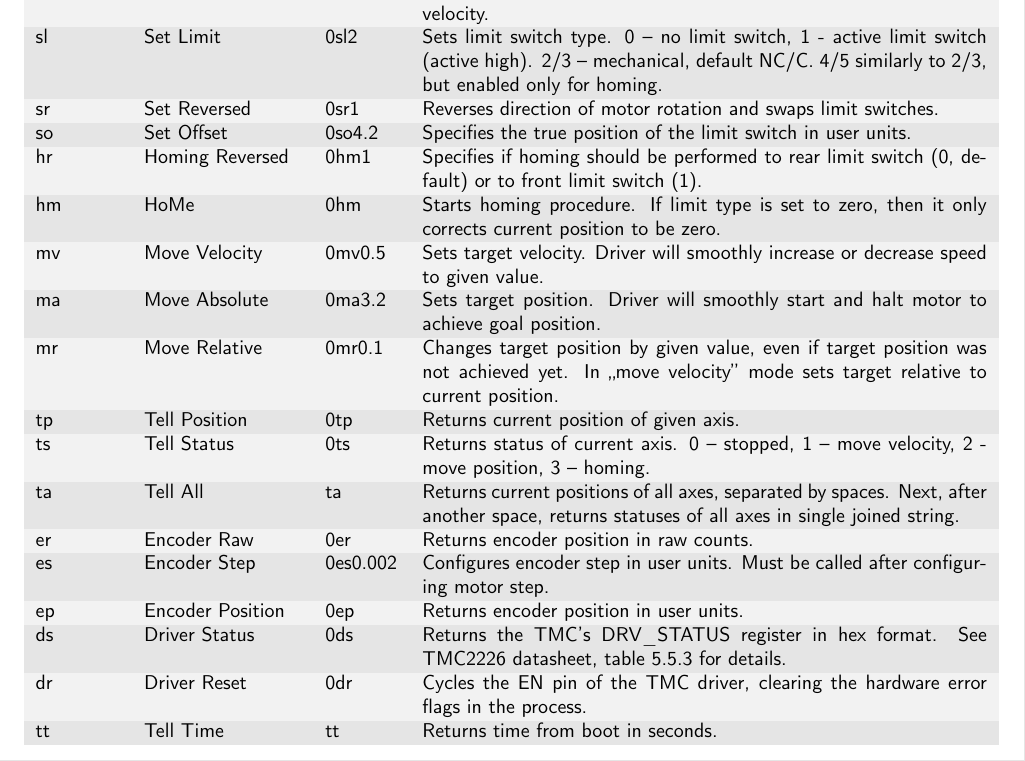
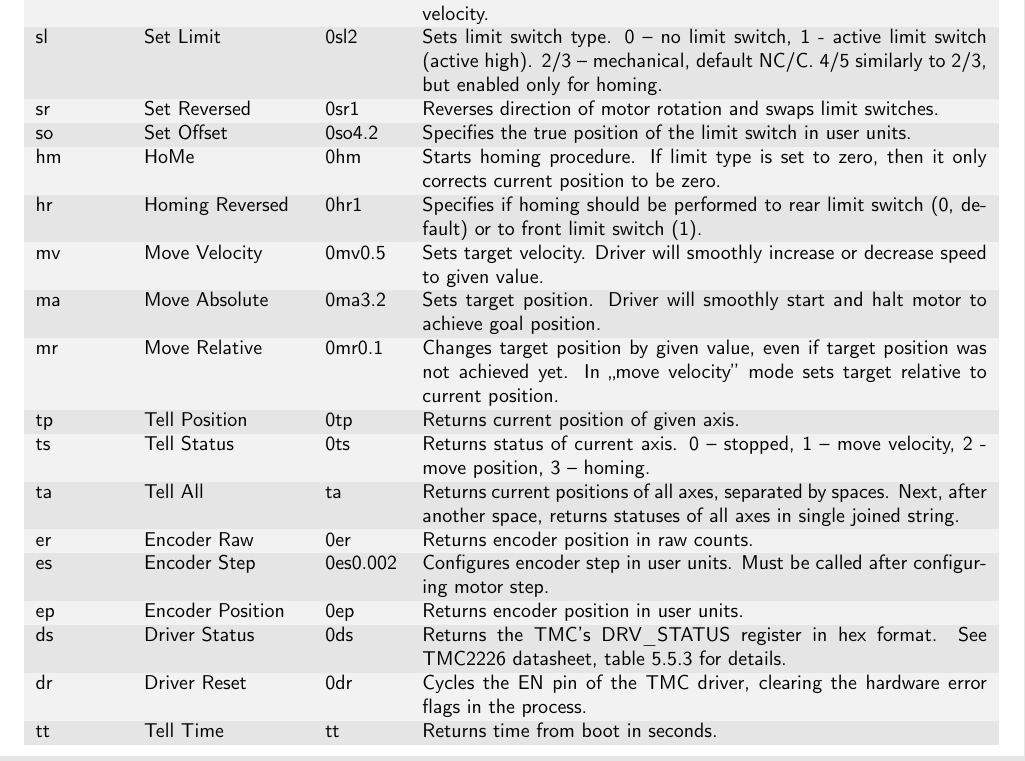
Before and after one commit to kacperoreszczuk/stepper2, a LaTeX document (lums_stepper.tex): part of page 5 of 6, cut so that both start at the same text. Compiled offline with pdfLaTeX.

Commit message:
fixed typo in docs

```diff
--- a/lums_stepper.tex
+++ b/lums_stepper.tex
@@ -83,8 +83,8 @@ User can communicate with LUMS Stepper via virtual serial port provided by Nucle
 \rowcolor[gray]{0.90} sl & Set Limit & 0sl2 & Sets limit switch type. 0 – no limit switch, 1 - active limit switch (active high). 2/3 – mechanical, default NC/C. 4/5 similarly to 2/3, but enabled only for homing. \\
 \rowcolor[gray]{0.95} sr & Set Reversed & 0sr1 & Reverses direction of motor rotation and swaps limit switches. \\
 \rowcolor[gray]{0.90} so & Set Offset & 0so4.2 & Specifies the true position of the limit switch in user units. \\
-\rowcolor[gray]{0.95} hr & Homing Reversed & 0hm1 & Specifies if homing should be performed to rear limit switch (0, default) or to front limit switch (1).\\
-\rowcolor[gray]{0.90} hm & HoMe & 0hm & Starts homing procedure. If limit type is set to zero, then it only corrects current position to be zero. \\
+\rowcolor[gray]{0.95} hm & HoMe & 0hm & Starts homing procedure. If limit type is set to zero, then it only corrects current position to be zero. \\
+\rowcolor[gray]{0.90} hr & Homing Reversed & 0hr1 & Specifies if homing should be performed to rear limit switch (0, default) or to front limit switch (1).\\
 \rowcolor[gray]{0.95} mv & Move Velocity & 0mv0.5 & Sets target velocity. Driver will smoothly increase or decrease speed to given value. \\
 \rowcolor[gray]{0.90} ma & Move Absolute & 0ma3.2 & Sets target position. Driver will smoothly start and halt motor to achieve goal position. \\
 \rowcolor[gray]{0.95} mr & Move Relative & 0mr0.1 & Changes target position by given value, even if target position was not achieved yet. In „move velocity” mode sets target relative to current position. \\
```
Also changed, not shown: lums_stepper.pdf.
